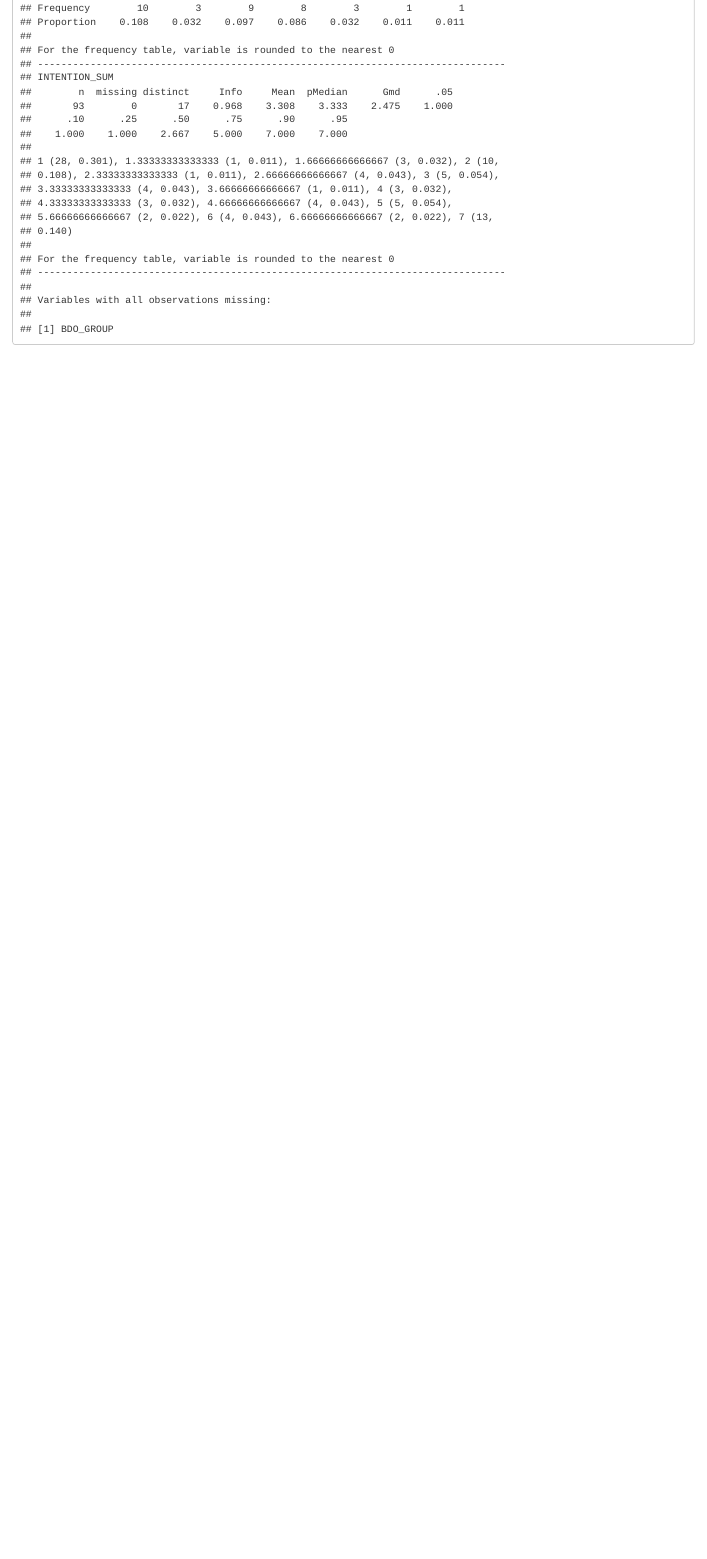
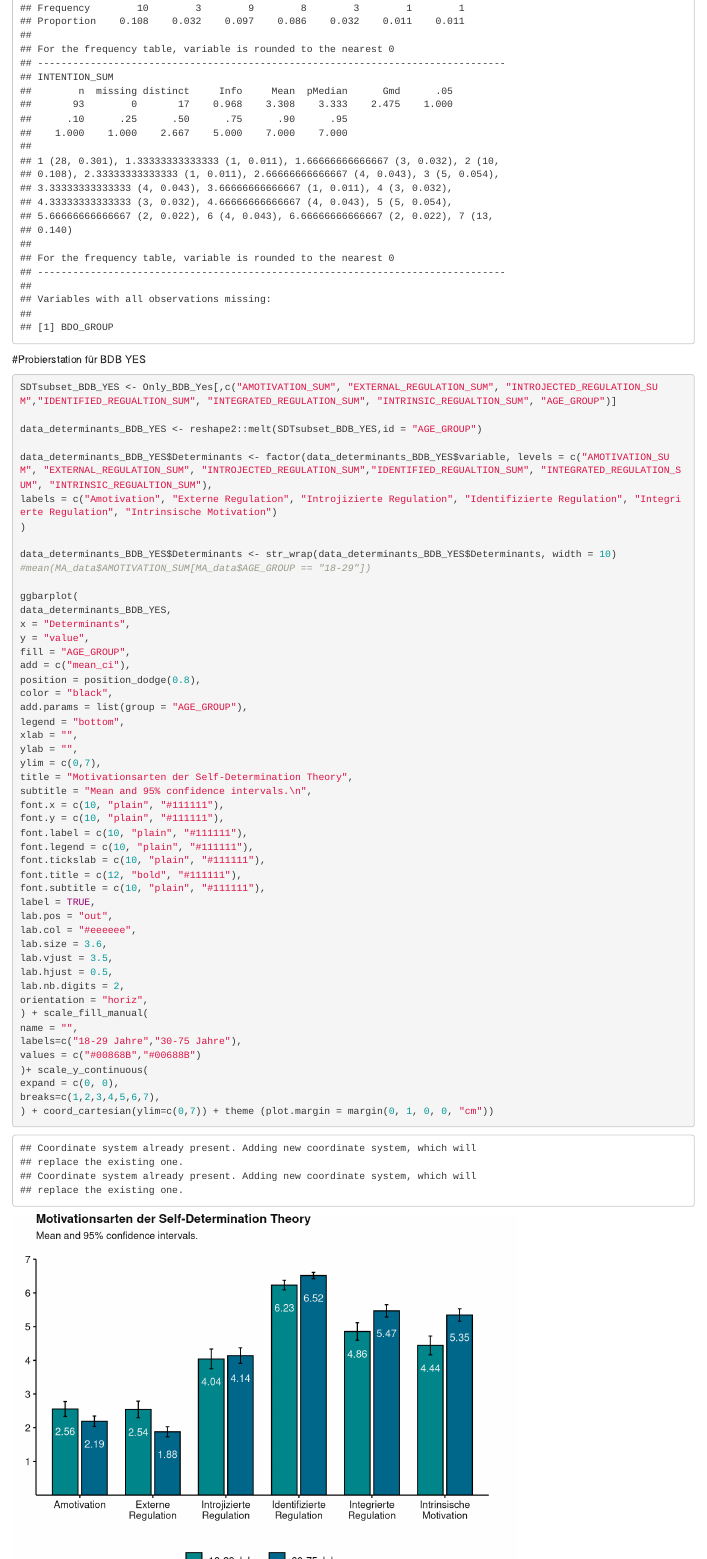
Before and after one commit to Scheinkausal/Masterarbeit, an R Markdown document (Auswertung.Rmd): the page in a window 1100 px wide, from 13380 px down before the commit and from 13730 px down after it, so that both start at the same text. Rendered offline with R 4.5, knitr and Pandoc, with nearby package versions; code that draws random numbers runs with fixed seeds of ours; some code elsewhere in the file could not run offline.

Commit message:
Einfach noch schnelle eine Tabelle für die SDT gebastelt

````diff
--- a/Auswertung.Rmd
+++ b/Auswertung.Rmd
@@ -630,3 +647,56 @@ boxplot(Only_BDB_No$INTENTION_SUM ~ Only_BDB_No$AGE_GROUP)
 
 describe(Only_BDB_No)
 ```
+
+#Probierstation für BDB YES
+```{r}
+SDTsubset_BDB_YES <- Only_BDB_Yes[,c("AMOTIVATION_SUM", "EXTERNAL_REGULATION_SUM", "INTROJECTED_REGULATION_SUM","IDENTIFIED_REGUALTION_SUM", "INTEGRATED_REGULATION_SUM", "INTRINSIC_REGUALTION_SUM", "AGE_GROUP")]
+
+data_determinants_BDB_YES <- reshape2::melt(SDTsubset_BDB_YES,id = "AGE_GROUP")
+
+data_determinants_BDB_YES$Determinants <- factor(data_determinants_BDB_YES$variable, levels = c("AMOTIVATION_SUM", "EXTERNAL_REGULATION_SUM", "INTROJECTED_REGULATION_SUM","IDENTIFIED_REGUALTION_SUM", "INTEGRATED_REGULATION_SUM", "INTRINSIC_REGUALTION_SUM"),
+labels = c("Amotivation", "Externe Regulation", "Introjizierte Regulation", "Identifizierte Regulation", "Integrierte Regulation", "Intrinsische Motivation")
+)
+
+data_determinants_BDB_YES$Determinants <- str_wrap(data_determinants_BDB_YES$Determinants, width = 10)
+#mean(MA_data$AMOTIVATION_SUM[MA_data$AGE_GROUP == "18-29"])
+
+ggbarplot(
+data_determinants_BDB_YES,
+x = "Determinants",
+y = "value",
+fill = "AGE_GROUP",
+add = c("mean_ci"),
+position = position_dodge(0.8),
+color = "black",
+add.params = list(group = "AGE_GROUP"),
+legend = "bottom",
+xlab = "",
+ylab = "",
+ylim = c(0,7),
+title = "Motivationsarten der Self-Determination Theory",
+subtitle = "Mean and 95% confidence intervals.\n",
+font.x = c(10, "plain", "#111111"),
+font.y = c(10, "plain", "#111111"),
+font.label = c(10, "plain", "#111111"),
+font.legend = c(10, "plain", "#111111"),
+font.tickslab = c(10, "plain", "#111111"),
+font.title = c(12, "bold", "#111111"),
+font.subtitle = c(10, "plain", "#111111"),
+label = TRUE,
+lab.pos = "out",
+lab.col = "#eeeeee",
+lab.size = 3.6,
+lab.vjust = 3.5,
+lab.hjust = 0.5,
+lab.nb.digits = 2,
+orientation = "horiz",
+) + scale_fill_manual(
+name = "",
+labels=c("18-29 Jahre","30-75 Jahre"),
+values = c("#00868B","#00688B")
+)+ scale_y_continuous(
+expand = c(0, 0),
+breaks=c(1,2,3,4,5,6,7),
+) + coord_cartesian(ylim=c(0,7)) + theme (plot.margin = margin(0, 1, 0, 0, "cm"))
+```
````
Also changed, not shown: Auswertung.Rmd (17 more changed lines).
